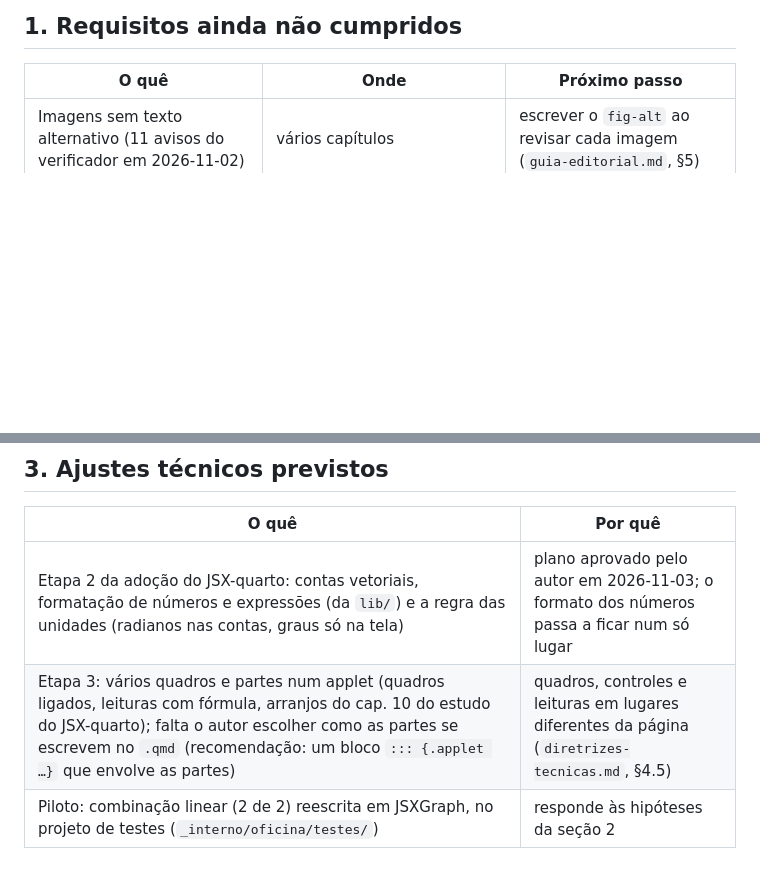
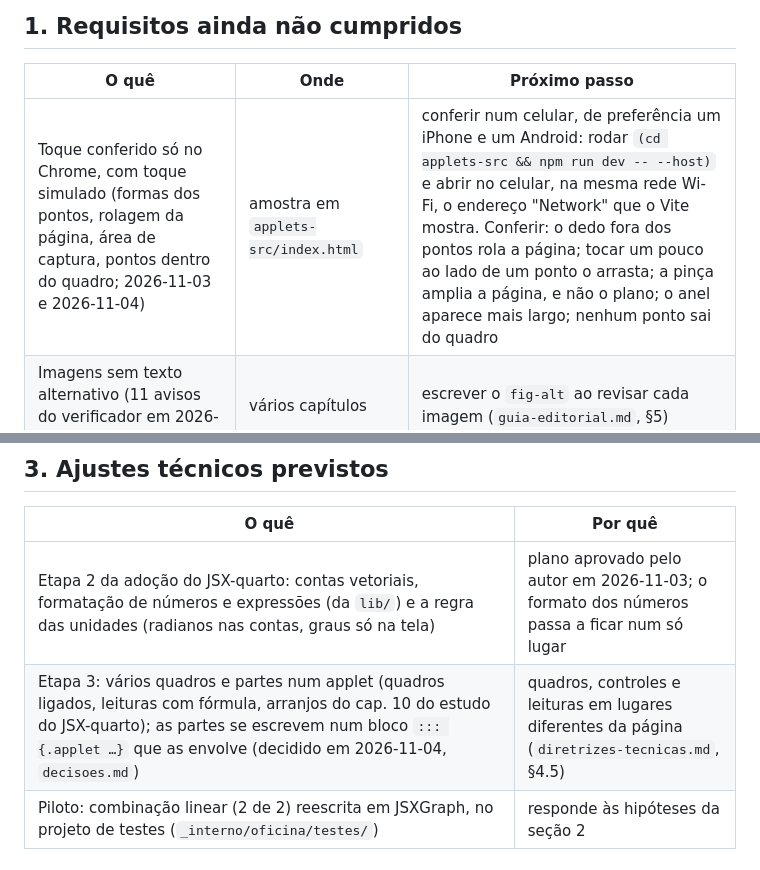
Before and after one commit to lcmerlo/livro-online-fcg, a Markdown page: _interno/diretrizes/pendencias.md, 2 parts joined by grey strips. Rendered like a GitHub page; blank space fills up the shorter version.

Commit message:
Registra a conferência no celular e a forma das partes de um applet
Co-Authored-By: Claude Opus 5.5 <noreply@anthropic.com>

```diff
--- a/_interno/diretrizes/pendencias.md
+++ b/_interno/diretrizes/pendencias.md
@@ -8,6 +8,7 @@ O que está em aberto no projeto: requisitos ainda não cumpridos, decisões a t
 
 | O quê | Onde | Próximo passo |
 |---|---|---|
+| Toque conferido só no Chrome, com toque simulado (formas dos pontos, rolagem da página, área de captura, pontos dentro do quadro; 2026-11-03 e 2026-11-04) | amostra em `applets-src/index.html` | conferir num celular, de preferência um iPhone e um Android: rodar `(cd applets-src && npm run dev -- --host)` e abrir no celular, na mesma rede Wi-Fi, o endereço "Network" que o Vite mostra. Conferir: o dedo fora dos pontos rola a página; tocar um pouco ao lado de um ponto o arrasta; a pinça amplia a página, e não o plano; o anel aparece mais largo; nenhum ponto sai do quadro |
 | Imagens sem texto alternativo (11 avisos do verificador em 2026-11-02) | vários capítulos | escrever o `fig-alt` ao revisar cada imagem (`guia-editorial.md`, §5) |
 | Contraste medido antes das últimas mudanças de cor | medição de 04/10/2026 (§32); `_brand.yml` e `custom.scss` mudaram depois | medir de novo os pares de cor de texto, bordas e objetos |
 | Licença do conteúdo e do código | `README.md`, §43 | definir antes da divulgação pública |
@@ -31,7 +32,7 @@ O que está em aberto no projeto: requisitos ainda não cumpridos, decisões a t
 | O quê | Por quê |
 |---|---|
 | Etapa 2 da adoção do JSX-quarto: contas vetoriais, formatação de números e expressões (da `lib/`) e a regra das unidades (radianos nas contas, graus só na tela) | plano aprovado pelo autor em 2026-11-03; o formato dos números passa a ficar num só lugar |
-| Etapa 3: vários quadros e partes num applet (quadros ligados, leituras com fórmula, arranjos do cap. 10 do estudo do JSX-quarto); falta o autor escolher como as partes se escrevem no `.qmd` (recomendação: um bloco `::: {.applet …}` que envolve as partes) | quadros, controles e leituras em lugares diferentes da página (`diretrizes-tecnicas.md`, §4.5) |
+| Etapa 3: vários quadros e partes num applet (quadros ligados, leituras com fórmula, arranjos do cap. 10 do estudo do JSX-quarto); as partes se escrevem num bloco `::: {.applet …}` que as envolve (decidido em 2026-11-04, `decisoes.md`) | quadros, controles e leituras em lugares diferentes da página (`diretrizes-tecnicas.md`, §4.5) |
 | Piloto: combinação linear (2 de 2) reescrita em JSXGraph, no projeto de testes (`_interno/oficina/testes/`) | responde às hipóteses da seção 2 |
 
 ## 4. Inconsistências registradas
```
Also changed, not shown: _interno/diretrizes/decisoes.md (+1 -0 lines).
